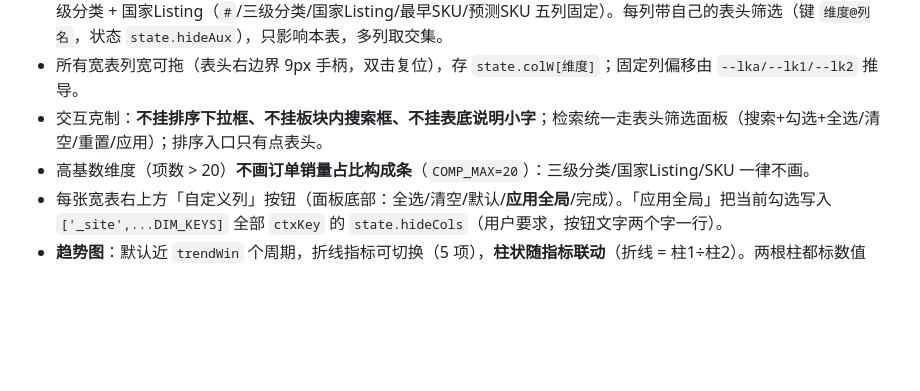
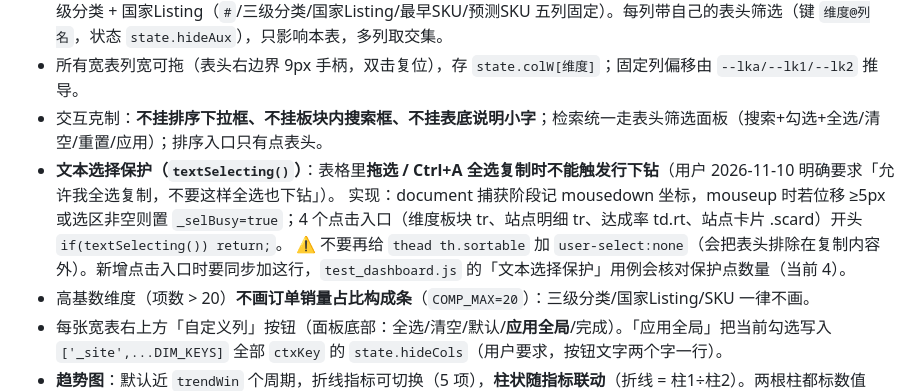
Before and after one commit to c89135028-ux/sales-forecast-dashboard, a Markdown page: .workbuddy/memory/MEMORY.md, the part around the change. Rendered like a GitHub page; blank space fills up the shorter version.

```diff
--- a/.workbuddy/memory/MEMORY.md
+++ b/.workbuddy/memory/MEMORY.md
@@ -59,6 +59,9 @@
 - 附属列由 `AUX_DEFS` 声明：国家Listing 表 = 三级分类（取该 listing 订单销量最大的分类，多分类标 `+N`）；SKU 表 = 三级分类 + 国家Listing（`#`/三级分类/国家Listing/最早SKU/预测SKU 五列固定）。每列带自己的表头筛选（键 `维度@列名`，状态 `state.hideAux`），只影响本表，多列取交集。
 - 所有宽表列宽可拖（表头右边界 9px 手柄，双击复位），存 `state.colW[维度]`；固定列偏移由 `--lka/--lk1/--lk2` 推导。
 - 交互克制：**不挂排序下拉框、不挂板块内搜索框、不挂表底说明小字**；检索统一走表头筛选面板（搜索+勾选+全选/清空/重置/应用）；排序入口只有点表头。
+- **文本选择保护（`textSelecting()`）**：表格里**拖选 / Ctrl+A 全选复制时不能触发行下钻**（用户 2026-11-10 明确要求「允许我全选复制，不要这样全选也下钻」）。
+  实现：document 捕获阶段记 mousedown 坐标，mouseup 时若位移 ≥5px 或选区非空则置 `_selBusy=true`；4 个点击入口（维度板块 tr、站点明细 tr、达成率 td.rt、站点卡片 .scard）开头 `if(textSelecting()) return;`。
+  ⚠️ 不要再给 `thead th.sortable` 加 `user-select:none`（会把表头排除在复制内容外）。新增点击入口时要同步加这行，`test_dashboard.js` 的「文本选择保护」用例会核对保护点数量（当前 4）。
 - 高基数维度（项数 > 20）**不画订单销量占比构成条**（`COMP_MAX=20`）：三级分类/国家Listing/SKU 一律不画。
 - 每张宽表右上方「自定义列」按钮（面板底部：全选/清空/默认/**应用全局**/完成）。「应用全局」把当前勾选写入 `['_site',...DIM_KEYS]` 全部 `ctxKey` 的 `state.hideCols`（用户要求，按钮文字两个字一行）。
 - **趋势图**：默认近 `trendWin` 个周期，折线指标可切换（5 项），**柱状随指标联动**（折线 = 柱1÷柱2）。两根柱都标数值（柱1 `#2f5bd7`、柱2 `#8593aa`）；窄面板下强制上下错开 ≥14px；标签顶部夹取 `PT-6`（不是 `PT+9`，否则高值标签顶格重合）。
```
Also changed, not shown: .workbuddy/memory/2026-11-10.md (+9 -0 lines).
